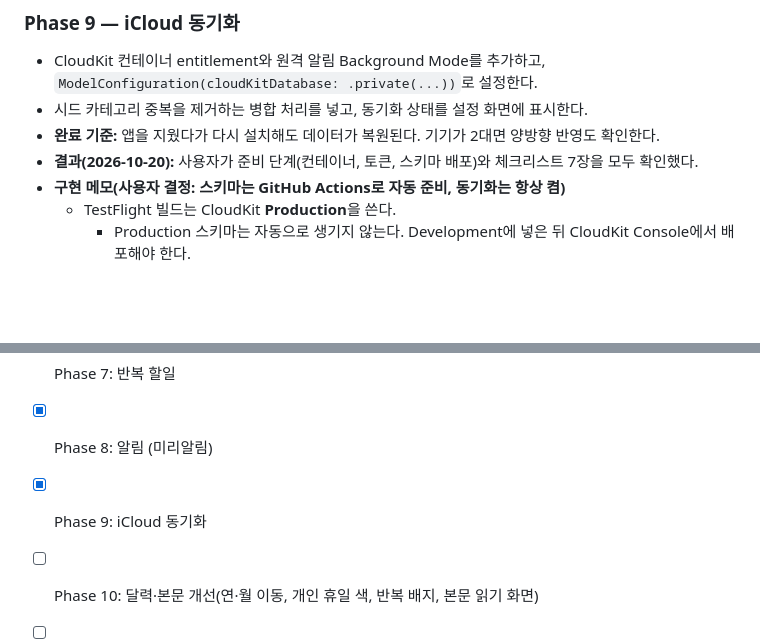
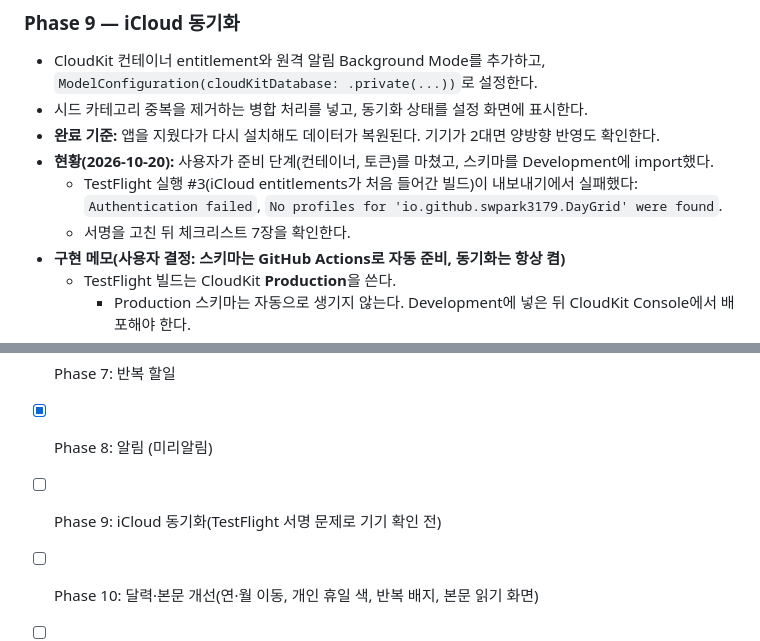
Before and after one commit to swpark3179/DayGrid, a Markdown page: docs/ROADMAP.md, 2 parts joined by grey strips. GitHub-like rendering; blank space fills up the shorter version.

```diff
--- a/docs/ROADMAP.md
+++ b/docs/ROADMAP.md
@@ -209,7 +209,9 @@ docs/ROADMAP.md, CLAUDE.md
 - CloudKit 컨테이너 entitlement와 원격 알림 Background Mode를 추가하고, `ModelConfiguration(cloudKitDatabase: .private(...))`로 설정한다.
 - 시드 카테고리 중복을 제거하는 병합 처리를 넣고, 동기화 상태를 설정 화면에 표시한다.
 - **완료 기준:** 앱을 지웠다가 다시 설치해도 데이터가 복원된다. 기기가 2대면 양방향 반영도 확인한다.
-- **결과(2026-10-20):** 사용자가 준비 단계(컨테이너, 토큰, 스키마 배포)와 체크리스트 7장을 모두 확인했다.
+- **현황(2026-10-20):** 사용자가 준비 단계(컨테이너, 토큰)를 마쳤고, 스키마를 Development에 import했다.
+  - TestFlight 실행 #3(iCloud entitlements가 처음 들어간 빌드)이 내보내기에서 실패했다: `Authentication failed`, `No profiles for 'io.github.swpark3179.DayGrid' were found`.
+  - 서명을 고친 뒤 체크리스트 7장을 확인한다.
 - **구현 메모(사용자 결정: 스키마는 GitHub Actions로 자동 준비, 동기화는 항상 켬)**
   - TestFlight 빌드는 CloudKit **Production**을 쓴다.
     - Production 스키마는 자동으로 생기지 않는다. Development에 넣은 뒤 CloudKit Console에서 배포해야 한다.
@@ -326,7 +328,7 @@ docs/ROADMAP.md, CLAUDE.md
 - [x] Phase 6: 공휴일, 개인 휴일, 생일
 - [x] Phase 7: 반복 할일
 - [x] Phase 8: 알림 (미리알림)
-- [x] Phase 9: iCloud 동기화
+- [ ] Phase 9: iCloud 동기화(TestFlight 서명 문제로 기기 확인 전)
 - [ ] Phase 10: 달력·본문 개선(연·월 이동, 개인 휴일 색, 반복 배지, 본문 읽기 화면)
 - [ ] Phase 11: 끌어서 일정 넣기(꾹 눌러 기간, 나중에 → 달력)
 - [ ] Phase 12: 잠금화면 위젯(남은 반복 할일)
```
Also changed, not shown: docs/DEVICE_CHECKLIST.md (+10 -9 lines).
